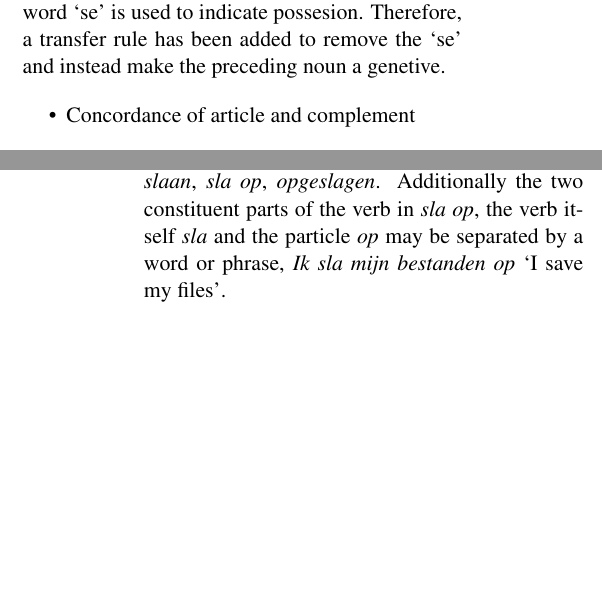
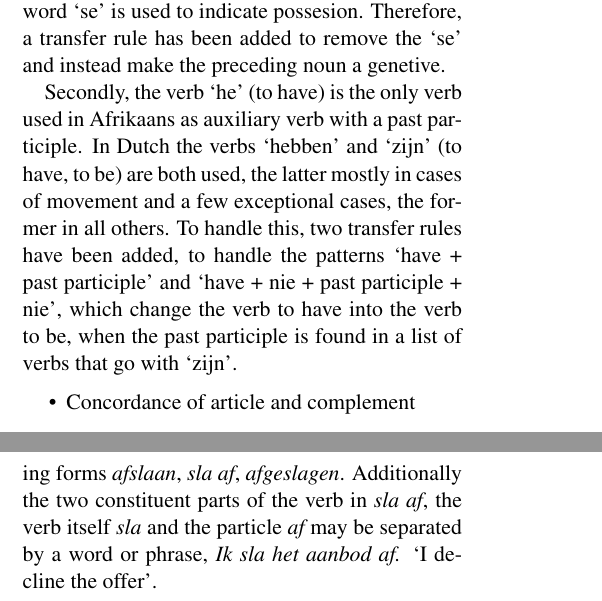
Before and after one commit to apertium/apertium-afr-nld, a LaTeX paper (paper/eamt11afnl.tex): two parts of the columns of pages 2 and 3 of 7, joined at a grey line, cut so that both start at the same text, the shorter picture padded with empty space. Compiled offline with pdfLaTeX.

Commit message:
example improvements in paper

```diff
--- a/paper/eamt11afnl.tex
+++ b/paper/eamt11afnl.tex
@@ -204,6 +204,18 @@ noun a genetive.
 %nl:De vrouws zoon.
 %gloss:DEF.ARTICLE woman.NOUN.GEN son.NOUN
 
+Secondly, the verb `he' (to have) is the only verb used in Afrikaans as auxiliary
+verb with a past participle. In Dutch the verbs `hebben' and `zijn' (to have, to be)
+are both used, the latter mostly in cases of movement and a few exceptional cases, the
+former in all others. To handle this, two transfer rules have been added, to handle the
+patterns `have + past participle' and `have + nie + past participle + nie', which change the
+verb to have into the verb to be, when the past participle is found in a list of verbs that go with
+`zijn'.
+
+%af:Ek het geval.
+%nl:Ik ben gevallen.
+%gloss: PERSPRNSUBJ.P1.SG have.VERB fallen.PP
+
 \begin{itemize}
 \item Concordance of article and complement
 \item Concordance between subject and verb
@@ -268,7 +279,8 @@ the Dutch {\em opslaan} `to save'. This can appear in the following
-forms {\em opslaan}, {\em sla op}, {\em opgeslagen}. Additionally the two constituent
-parts of the verb in {\em sla op}, the verb itself {\em sla} and the particle
-{\em op} may be separated by a word or phrase, {\em Ik sla mijn bestanden op}
- `I save my files'.
+the word {\em afslaan} `to turn, to decline, to stop'. This can appear in the following
+forms {\em afslaan}, {\em sla af}, {\em afgeslagen}. Additionally the two constituent
+parts of the verb in {\em sla af}, the verb itself {\em sla} and the particle
+{\em af} may be separated by a word or phrase, {\em Ik sla het aanbod af.}
+ `I decline the offer'.
 
 The following cases are supported,
 
```
Also changed, not shown: paper/eamt11afnl.tex (25 more changed lines).
